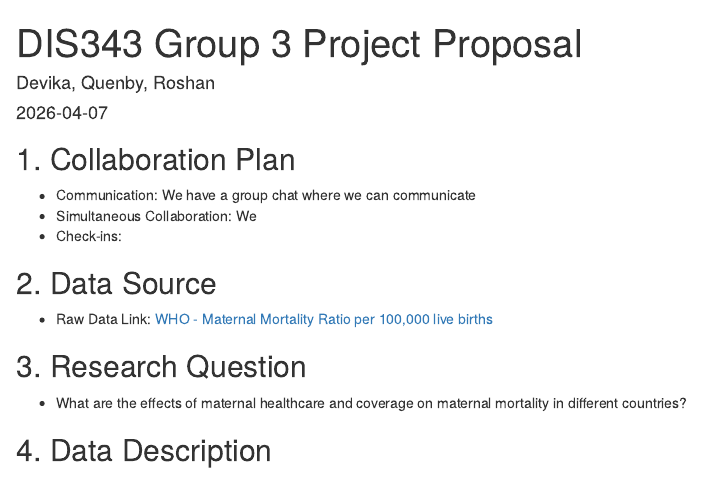
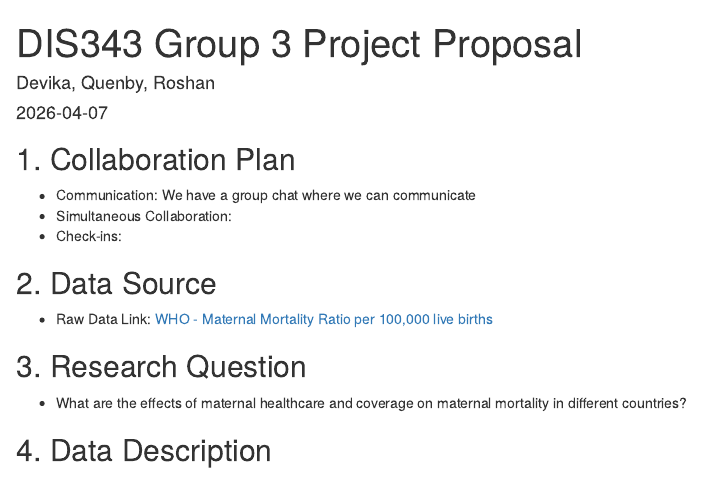
Before and after one commit to devikavijayaraghavan/Group-Project, an R Markdown document (DIS343-3_Proposal.Rmd): the page in a window 1100 px wide, from its top. Rendered offline with R 4.5, knitr and Pandoc, with nearby package versions.

Commit message:
changed proposal file

```diff
--- a/DIS343-3_Proposal.Rmd
+++ b/DIS343-3_Proposal.Rmd
@@ -11,7 +11,7 @@ knitr::opts_chunk$set(echo = TRUE)
 
 ## 1. Collaboration Plan
 * Communication: We have a group chat where we can communicate
-* Simultaneous Collaboration: We
+* Simultaneous Collaboration:
 * Check-ins:
 
 ## 2. Data Source
```
